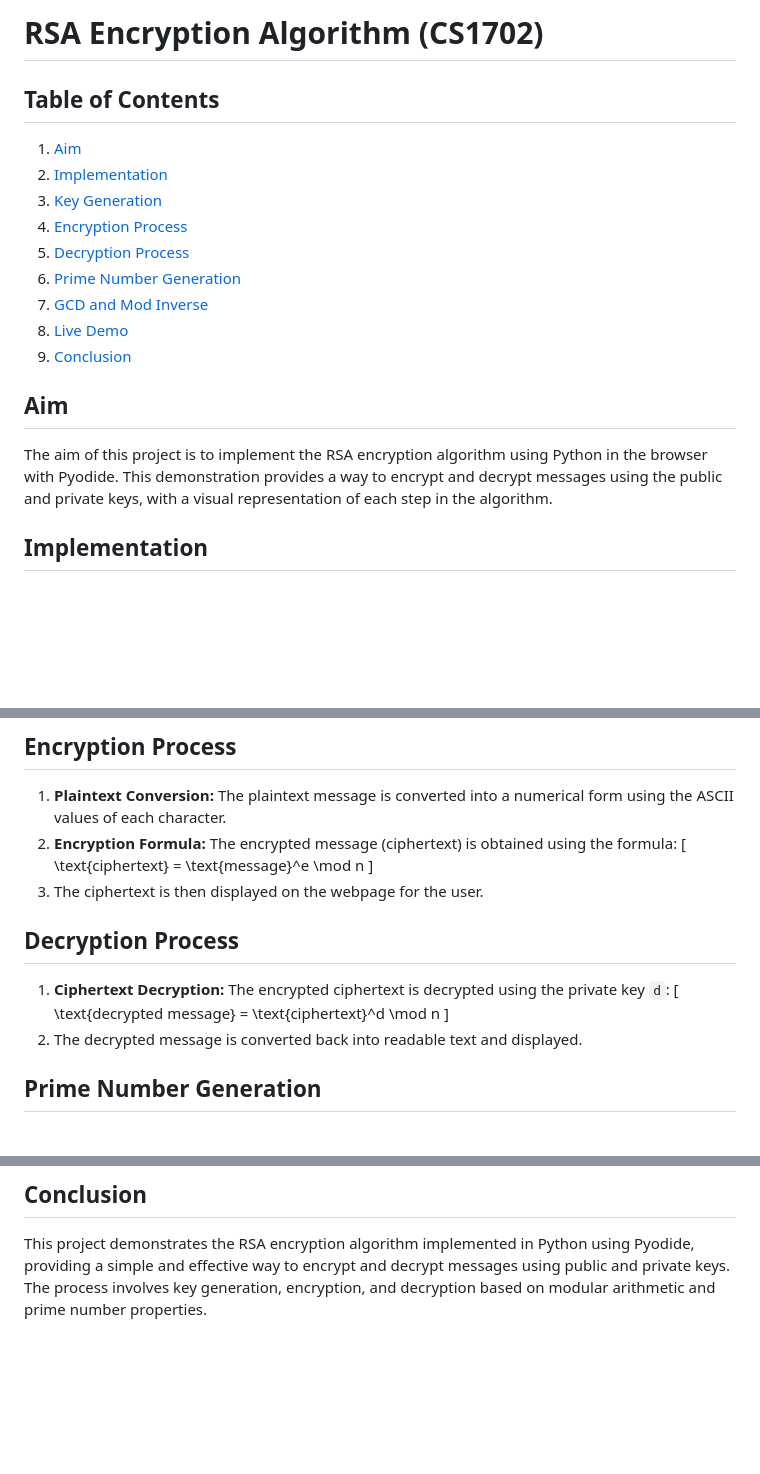
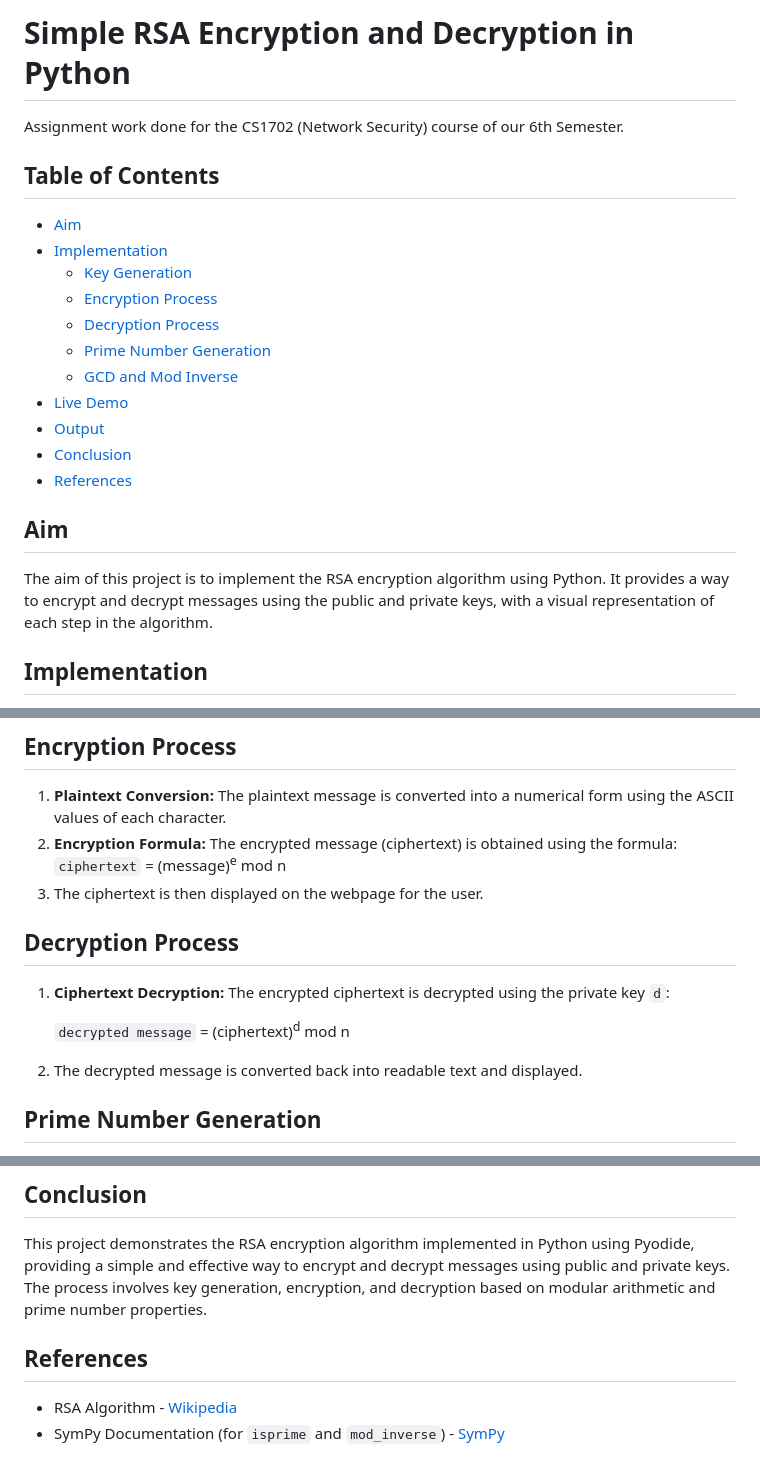
Before and after one commit to Aniket-Choudhari-01/rsa-with-pyodide, a Markdown page: README.md, 3 parts joined by grey strips. Drawn GitHub-style; blank space fills up the shorter version.

```diff
--- a/README.md
+++ b/README.md
@@ -1,19 +1,22 @@
 
-# RSA Encryption Algorithm (CS1702)
+# Simple RSA Encryption and Decryption in Python
+Assignment work done for the CS1702 (Network Security) course of our 6th Semester.
 
 ## Table of Contents
-1. [Aim](#aim)
-2. [Implementation](#implementation)
-3. [Key Generation](#key-generation)
-4. [Encryption Process](#encryption-process)
-5. [Decryption Process](#decryption-process)
-6. [Prime Number Generation](#prime-number-generation)
-7. [GCD and Mod Inverse](#gcd-and-mod-inverse)
-8. [Live Demo](#live-demo)
-9. [Conclusion](#conclusion)
+- [Aim](#aim)
+- [Implementation](#implementation)
+   - [Key Generation](#key-generation)
+   - [Encryption Process](#encryption-process)
+   - [Decryption Process](#decryption-process)
+   - [Prime Number Generation](#prime-number-generation)
+   - [GCD and Mod Inverse](#gcd-and-mod-inverse)
+- [Live Demo](#live-demo)
+- [Output](#output)
+- [Conclusion](#conclusion)
+- [References](#references)
 
 ## Aim
-The aim of this project is to implement the RSA encryption algorithm using Python in the browser with Pyodide. This demonstration provides a way to encrypt and decrypt messages using the public and private keys, with a visual representation of each step in the algorithm.
+The aim of this project is to implement the RSA encryption algorithm using Python. It provides a way to encrypt and decrypt messages using the public and private keys, with a visual representation of each step in the algorithm.
 
 ## Implementation
 The RSA algorithm is implemented entirely in the browser using Pyodide, which allows Python code to run within the browser environment. The process involves:
@@ -37,16 +40,14 @@ The RSA algorithm is implemented entirely in the browser using Pyodide, which al
 ## Encryption Process
 1. **Plaintext Conversion:** The plaintext message is converted into a numerical form using the ASCII values of each character.
 2. **Encryption Formula:** The encrypted message (ciphertext) is obtained using the formula:
-   \[
-   \text{ciphertext} = \text{message}^e \mod n
-   \]
+    `ciphertext` = (message)<sup>e</sup> mod n
 3. The ciphertext is then displayed on the webpage for the user.
 
 ## Decryption Process
 1. **Ciphertext Decryption:** The encrypted ciphertext is decrypted using the private key `d`:
-   \[
-   \text{decrypted message} = \text{ciphertext}^d \mod n
-   \]
+
+   `decrypted message` = (ciphertext)<sup>d</sup> mod n
+
 2. The decrypted message is converted back into readable text and displayed.
 
 ## Prime Number Generation
@@ -62,3 +66,7 @@ You can interact with the live demo of this RSA encryption algorithm by visiting
 
 ## Conclusion
 This project demonstrates the RSA encryption algorithm implemented in Python using Pyodide, providing a simple and effective way to encrypt and decrypt messages using public and private keys. The process involves key generation, encryption, and decryption based on modular arithmetic and prime number properties.
+
+## References
+- RSA Algorithm - [Wikipedia](https://en.wikipedia.org/wiki/RSA_(cryptosystem))
+- SymPy Documentation (for `isprime` and `mod_inverse`) - [SymPy](https://docs.sympy.org/latest/index.html)
```
Also changed, not shown: other parts of README.md (+4 -1 lines).
